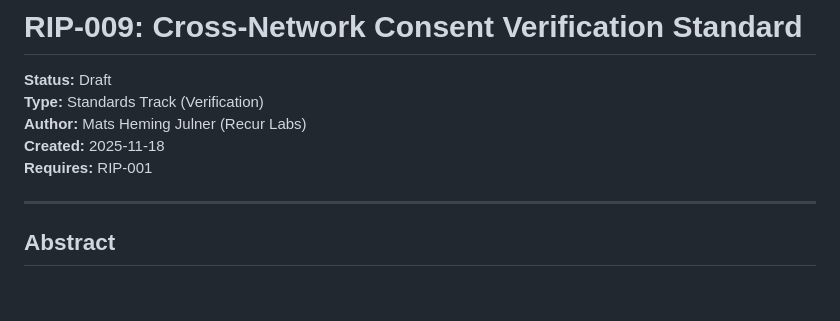
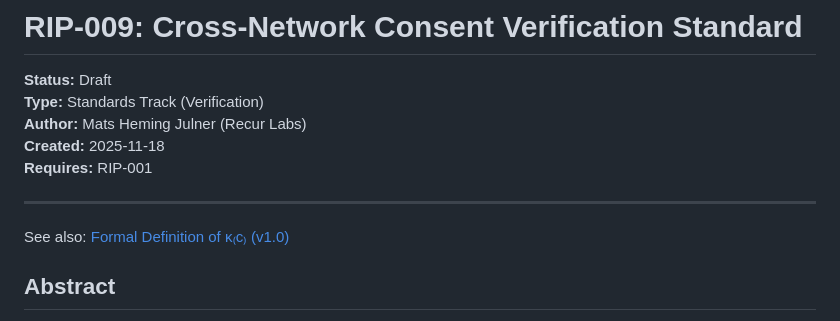
Before and after one commit to recurmj/recur-standard, a Markdown page: docs/RIP-009.md, the part around one of its changes. Rendered like a GitHub page; blank space fills up the shorter version.

```diff
--- a/docs/RIP-009.md
+++ b/docs/RIP-009.md
@@ -8,6 +8,9 @@
 
 
 ---
+
+See also: [Formal Definition of κ₍c₎ (v1.0)](./formal-kc-definition.md)
+
 
 ## Abstract
 
```
Also changed, not shown: other parts of docs/RIP-009.md (+6 -2 lines).
